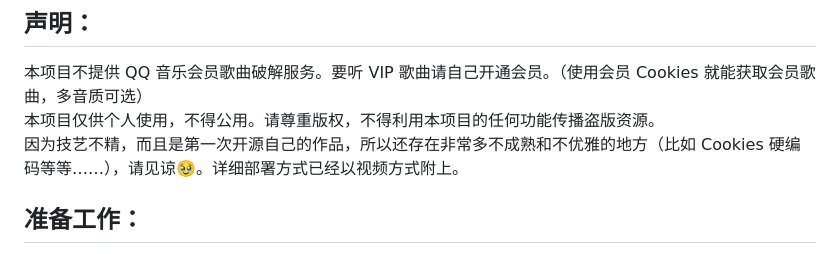
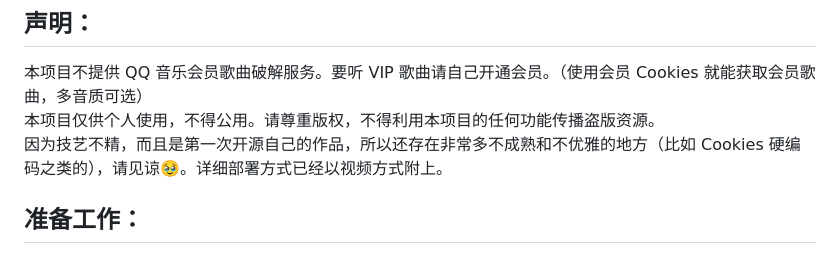
Before and after one commit to bywenshu/qmusic-search, a Markdown page: README.md, the part around the change. Drawn GitHub-style.

```diff
--- a/README.md
+++ b/README.md
@@ -1,7 +1,7 @@
 ## 声明：
 本项目不提供 QQ 音乐会员歌曲破解服务。要听 VIP 歌曲请自己开通会员。（使用会员 Cookies 就能获取会员歌曲，多音质可选）
 本项目仅供个人使用，不得公用。请尊重版权，不得利用本项目的任何功能传播盗版资源。
-因为技艺不精，而且是第一次开源自己的作品，所以还存在非常多不成熟和不优雅的地方（比如 Cookies 硬编码等等……），请见谅🥹。详细部署方式已经以视频方式附上。
+因为技艺不精，而且是第一次开源自己的作品，所以还存在非常多不成熟和不优雅的地方（比如 Cookies 硬编码之类的），请见谅🥹。详细部署方式已经以视频方式附上。
 
 ## 准备工作：
 一个域名（添加两个解析，分别为 `[主域名]` 和 `[API 域名]` 添加解析）；
```
